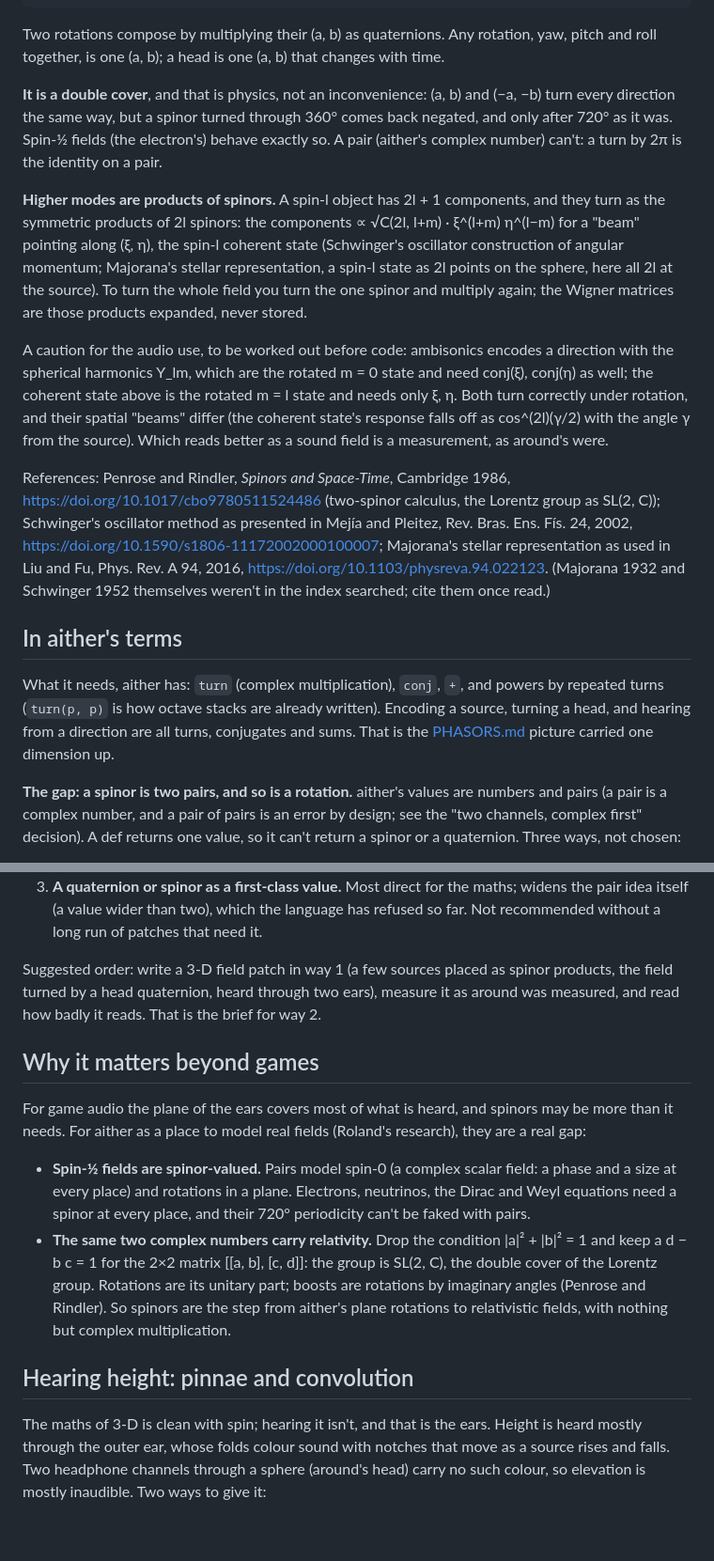
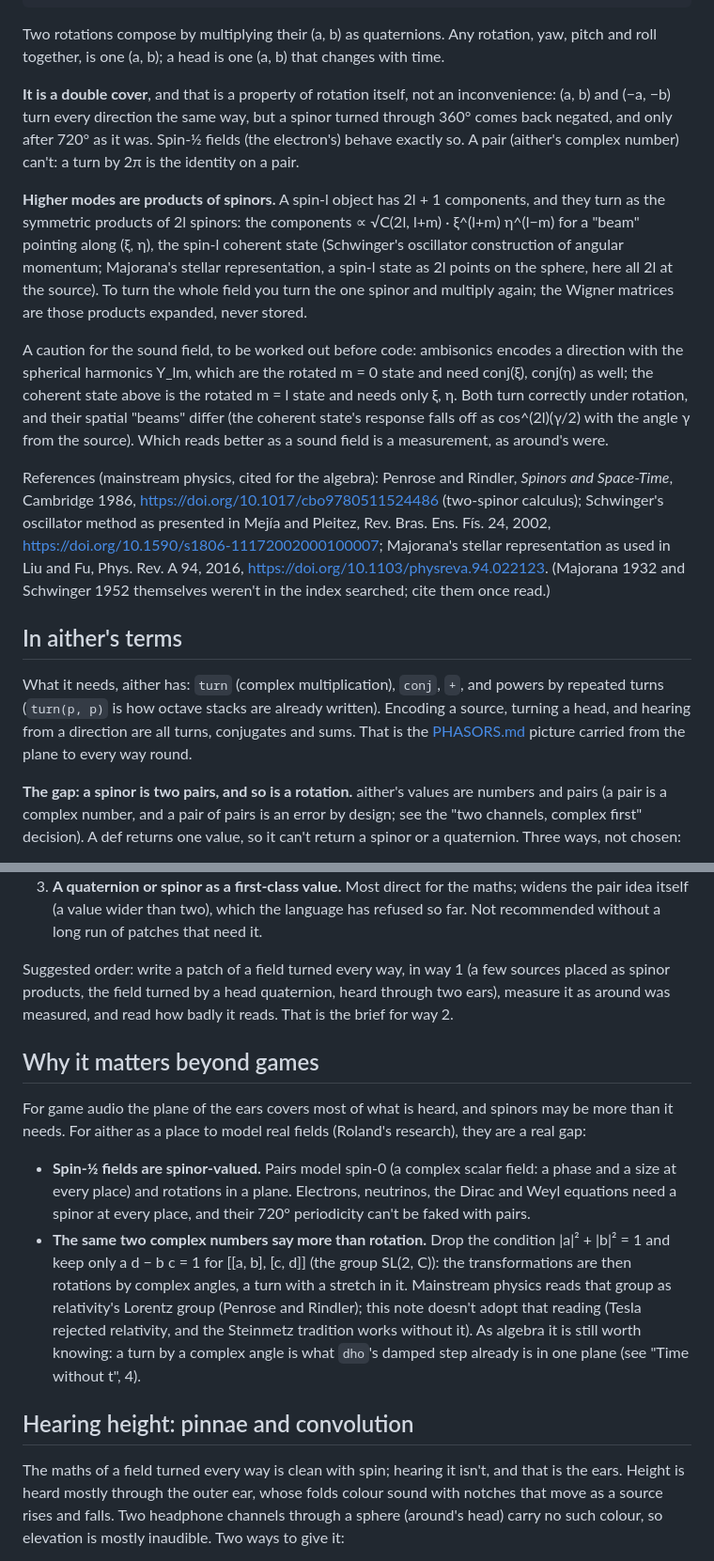
Before and after one commit to rolandnsharp/aitherLang, a Markdown page: notes/spinors-2026-11-05.md, 2 parts joined by grey strips. Shown at 94% size. GitHub-like rendering; blank space fills up the shorter version.

```diff
--- a/notes/spinors-2026-11-05.md
+++ b/notes/spinors-2026-11-05.md
@@ -39,7 +49,7 @@ Two rotations compose by multiplying their (a, b) as quaternions. Any
 rotation, yaw, pitch and roll together, is one (a, b); a head is one
 (a, b) that changes with time.
 
-**It is a double cover**, and that is physics, not an inconvenience:
+**It is a double cover**, and that is a property of rotation itself, not an inconvenience:
 (a, b) and (−a, −b) turn every direction the same way, but a spinor
 turned through 360° comes back negated, and only after 720° as it was.
 Spin-½ fields (the electron's) behave exactly so. A pair (aither's
@@ -54,7 +64,7 @@ angular momentum; Majorana's stellar representation, a spin-l state as
 field you turn the one spinor and multiply again; the Wigner matrices are
 those products expanded, never stored.
 
-A caution for the audio use, to be worked out before code: ambisonics
+A caution for the sound field, to be worked out before code: ambisonics
 encodes a direction with the spherical harmonics Y_lm, which are the
 rotated m = 0 state and need conj(ξ), conj(η) as well; the coherent
 state above is the rotated m = l state and needs only ξ, η. Both turn
@@ -63,9 +73,9 @@ state's response falls off as cos^(2l)(γ/2) with the angle γ from the
 source). Which reads better as a sound field is a measurement, as
 around's were.
 
-References: Penrose and Rindler, *Spinors and Space-Time*, Cambridge
-1986, https://doi.org/10.1017/cbo9780511524486 (two-spinor calculus,
-the Lorentz group as SL(2, C)); Schwinger's oscillator method as
+References (mainstream physics, cited for the algebra): Penrose and
+Rindler, *Spinors and Space-Time*, Cambridge 1986,
+https://doi.org/10.1017/cbo9780511524486 (two-spinor calculus); Schwinger's oscillator method as
 presented in Mejía and Pleitez, Rev. Bras. Ens. Fís. 24, 2002,
 https://doi.org/10.1590/s1806-11172002000100007; Majorana's stellar
 representation as used in Liu and Fu, Phys. Rev. A 94, 2016,
@@ -78,7 +88,7 @@ What it needs, aither has: `turn` (complex multiplication), `conj`, `+`,
 and powers by repeated turns (`turn(p, p)` is how octave stacks are
 already written). Encoding a source, turning a head, and hearing from a
 direction are all turns, conjugates and sums. That is the
-[PHASORS.md](../PHASORS.md) picture carried one dimension up.
+[PHASORS.md](../PHASORS.md) picture carried from the plane to every way round.
 
 **The gap: a spinor is two pairs, and so is a rotation.** aither's values
 are numbers and pairs (a pair is a complex number, and a pair of pairs is
@@ -102,7 +112,7 @@ ways, not chosen:
    the language has refused so far. Not recommended without a long run
    of patches that need it.
 
-Suggested order: write a 3-D field patch in way 1 (a few sources placed
+Suggested order: write a patch of a field turned every way, in way 1 (a few sources placed
 as spinor products, the field turned by a head quaternion, heard
 through two ears), measure it as around was measured, and read how badly
 it reads. That is the brief for way 2.
@@ -117,18 +127,20 @@ fields (Roland's research), they are a real gap:
   scalar field: a phase and a size at every place) and rotations in a
   plane. Electrons, neutrinos, the Dirac and Weyl equations need a spinor
   at every place, and their 720° periodicity can't be faked with pairs.
-- **The same two complex numbers carry relativity.** Drop the condition
-  |a|² + |b|² = 1 and keep a d − b c = 1 for the 2×2 matrix [[a, b],
-  [c, d]]: the group is SL(2, C), the double cover of the Lorentz group.
-  Rotations are its unitary part; boosts are rotations by imaginary
-  angles (Penrose and Rindler). So spinors are the step from aither's
-  plane rotations to relativistic fields, with nothing but complex
-  multiplication.
+- **The same two complex numbers say more than rotation.** Drop the
+  condition |a|² + |b|² = 1 and keep only a d − b c = 1 for [[a, b],
+  [c, d]] (the group SL(2, C)): the transformations are then rotations
+  by complex angles, a turn with a stretch in it. Mainstream physics
+  reads that group as relativity's Lorentz group (Penrose and Rindler);
+  this note doesn't adopt that reading (Tesla rejected relativity, and
+  the Steinmetz tradition works without it). As algebra it is still
+  worth knowing: a turn by a complex angle is what `dho`'s damped step
+  already is in one plane (see "Time without t", 4).
 
 ## Hearing height: pinnae and convolution
 
-The maths of 3-D is clean with spin; hearing it isn't, and that is the
-ears. Height is heard mostly through the outer ear, whose folds colour
+The maths of a field turned every way is clean with spin; hearing it
+isn't, and that is the ears. Height is heard mostly through the outer ear, whose folds colour
 sound with notches that move as a source rises and falls. Two headphone
 channels through a sphere (around's head) carry no such colour, so
 elevation is mostly inaudible. Two ways to give it:
```
Also changed, not shown: other parts of notes/spinors-2026-11-05.md (+30 -21 lines), notes/README.md (+6 -5 lines).
